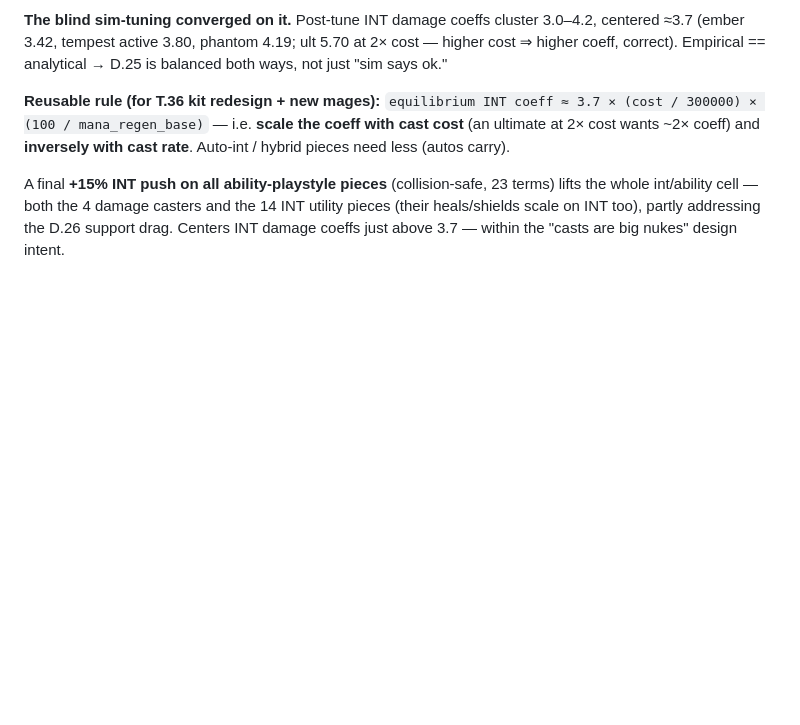
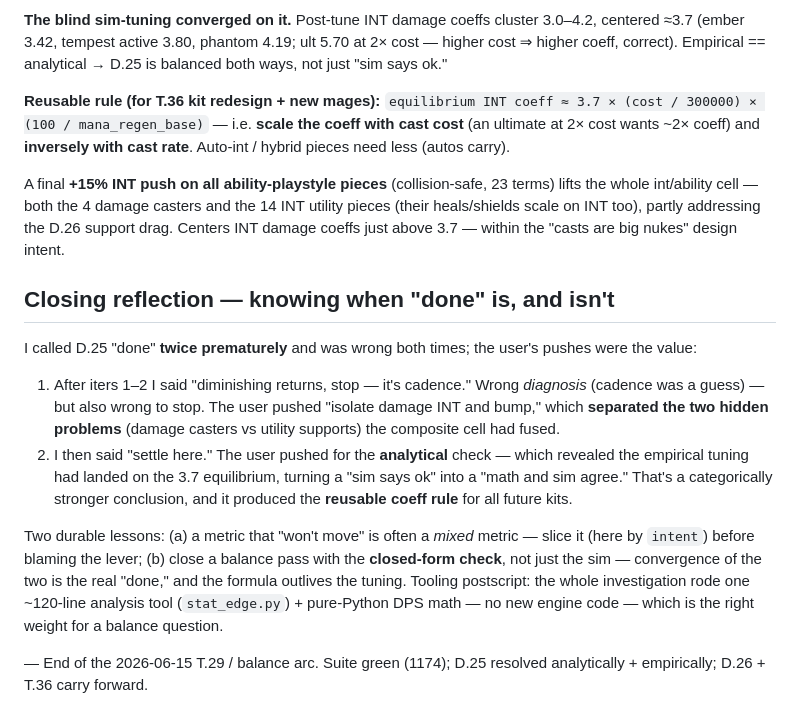
Before and after one commit to Meduty/tempest-fauna-trail, a Markdown page: docs/journal/2026-06-15_str_int_scaling_edge.md, the part around the change. Rendered like a GitHub page; blank space fills up the shorter version.

Commit message:
docs(journal): closing reflection on the D.25 balance arc
Co-Authored-By: Claude Opus 4.8 <noreply@anthropic.com>

```diff
--- a/docs/journal/2026-06-15_str_int_scaling_edge.md
+++ b/docs/journal/2026-06-15_str_int_scaling_edge.md
@@ -150,3 +150,26 @@ terms) lifts the whole int/ability cell — both the 4 damage casters and the 14
 INT utility pieces (their heals/shields scale on INT too), partly addressing the
 D.26 support drag. Centers INT damage coeffs just above 3.7 — within the "casts
 are big nukes" design intent.
+
+## Closing reflection — knowing when "done" is, and isn't
+
+I called D.25 "done" **twice prematurely** and was wrong both times; the user's
+pushes were the value:
+1. After iters 1–2 I said "diminishing returns, stop — it's cadence." Wrong
+   *diagnosis* (cadence was a guess) — but also wrong to stop. The user pushed
+   "isolate damage INT and bump," which **separated the two hidden problems**
+   (damage casters vs utility supports) the composite cell had fused.
+2. I then said "settle here." The user pushed for the **analytical** check —
+   which revealed the empirical tuning had landed on the 3.7 equilibrium, turning
+   a "sim says ok" into a "math and sim agree." That's a categorically stronger
+   conclusion, and it produced the **reusable coeff rule** for all future kits.
+
+Two durable lessons: (a) a metric that "won't move" is often a *mixed* metric —
+slice it (here by `intent`) before blaming the lever; (b) close a balance pass
+with the **closed-form check**, not just the sim — convergence of the two is the
+real "done," and the formula outlives the tuning. Tooling postscript: the whole
+investigation rode one ~120-line analysis tool (`stat_edge.py`) + pure-Python
+DPS math — no new engine code — which is the right weight for a balance question.
+
+— End of the 2026-06-15 T.29 / balance arc. Suite green (1174); D.25 resolved
+analytically + empirically; D.26 + T.36 carry forward.
```
